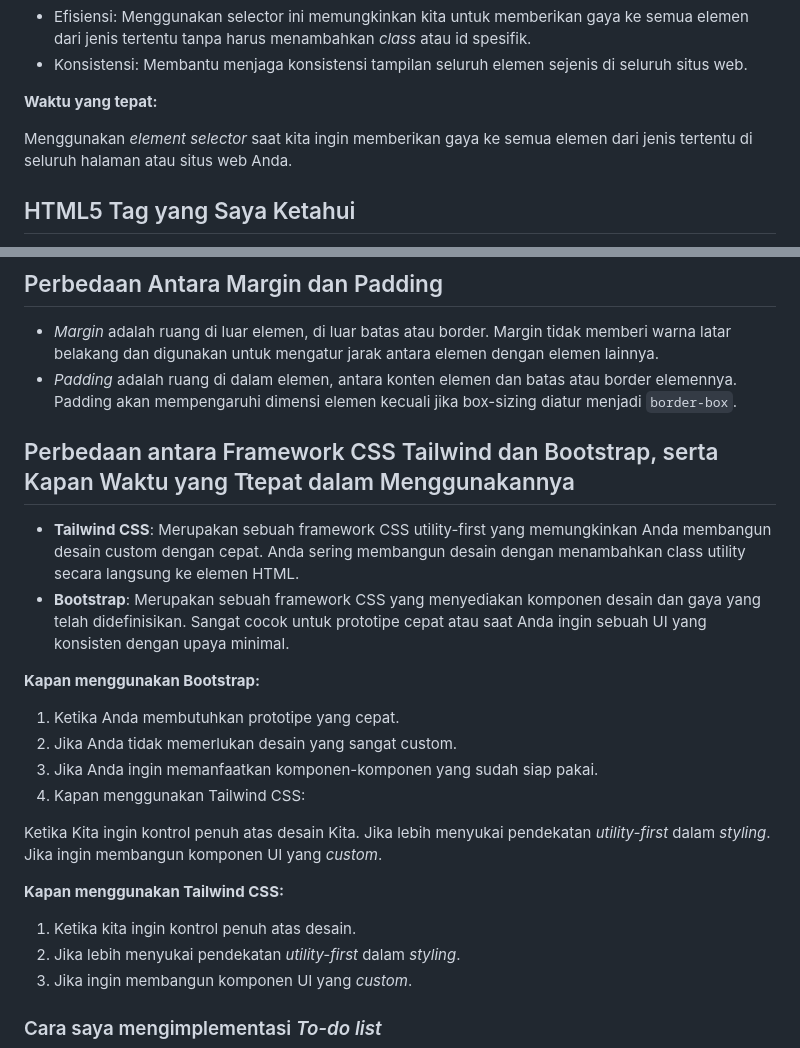
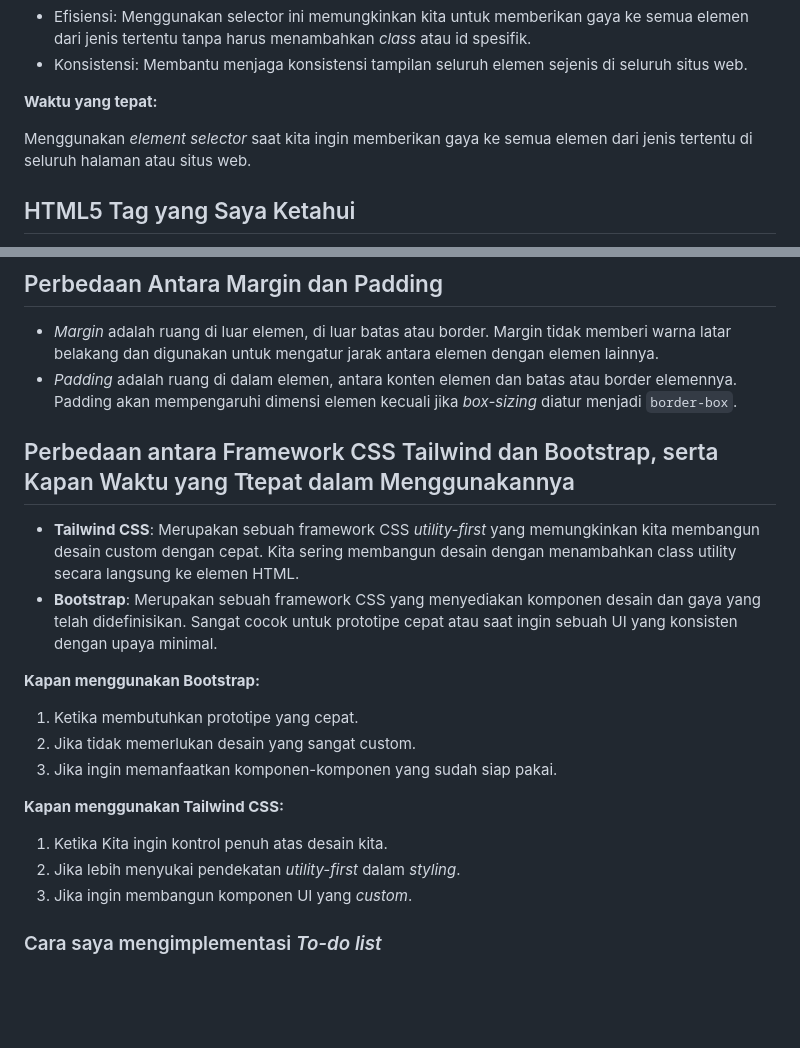
Before and after one commit to indiraarh/my-app-ruby, a Markdown page: README.md, 2 parts joined by grey strips. GitHub-like rendering; blank space fills up the shorter version.

Commit message:
Selesai Mengerjakan Tugas 5

```diff
--- a/README.md
+++ b/README.md
@@ -23,7 +23,7 @@ Di sini, semua elemen `<p>` akan berwarna merah.
 
 **Waktu yang tepat:**
 
-Menggunakan _element selector_ saat kita ingin memberikan gaya ke semua elemen dari jenis tertentu di seluruh halaman atau situs web Anda.
+Menggunakan _element selector_ saat kita ingin memberikan gaya ke semua elemen dari jenis tertentu di seluruh halaman atau situs web.
 
 ## HTML5 Tag yang Saya Ketahui
 - `<header>`: Representasi container untuk konten pengantar atau set navigasi.
@@ -38,27 +38,22 @@ Menggunakan _element selector_ saat kita ingin memberikan gaya ke semua elemen d
 ## Perbedaan Antara Margin dan Padding
 
 - _Margin_ adalah ruang di luar elemen, di luar batas atau border. Margin tidak memberi warna latar belakang dan digunakan untuk mengatur jarak antara elemen dengan elemen lainnya.
-- _Padding_ adalah ruang di dalam elemen, antara konten elemen dan batas atau border elemennya. Padding akan mempengaruhi dimensi elemen kecuali jika box-sizing diatur menjadi `border-box`.
+- _Padding_ adalah ruang di dalam elemen, antara konten elemen dan batas atau border elemennya. Padding akan mempengaruhi dimensi elemen kecuali jika _box-sizing_ diatur menjadi `border-box`.
 
 ## Perbedaan antara Framework CSS Tailwind dan Bootstrap, serta Kapan Waktu yang Ttepat dalam Menggunakannya
 
-- **Tailwind CSS**: Merupakan sebuah framework CSS utility-first yang memungkinkan Anda membangun desain custom dengan cepat. Anda sering membangun desain dengan menambahkan class utility secara langsung ke elemen HTML.
-- **Bootstrap**: Merupakan sebuah framework CSS yang menyediakan komponen desain dan gaya yang telah didefinisikan. Sangat cocok untuk prototipe cepat atau saat Anda ingin sebuah UI yang konsisten dengan upaya minimal.
+- **Tailwind CSS**: Merupakan sebuah framework CSS _utility-first_ yang memungkinkan kita membangun desain custom dengan cepat. Kita sering membangun desain dengan menambahkan class utility secara langsung ke elemen HTML.
+- **Bootstrap**: Merupakan sebuah framework CSS yang menyediakan komponen desain dan gaya yang telah didefinisikan. Sangat cocok untuk prototipe cepat atau saat ingin sebuah UI yang konsisten dengan upaya minimal.
 
 **Kapan menggunakan Bootstrap:**
 
-1. Ketika Anda membutuhkan prototipe yang cepat.
-2. Jika Anda tidak memerlukan desain yang sangat custom.
-3. Jika Anda ingin memanfaatkan komponen-komponen yang sudah siap pakai.
-4. Kapan menggunakan Tailwind CSS:
-
-Ketika Kita ingin kontrol penuh atas desain Kita.
-Jika lebih menyukai pendekatan _utility-first_ dalam _styling_.
-Jika ingin membangun komponen UI yang _custom_.
+1. Ketika membutuhkan prototipe yang cepat.
+2. Jika tidak memerlukan desain yang sangat custom.
+3. Jika ingin memanfaatkan komponen-komponen yang sudah siap pakai.
 
 **Kapan menggunakan Tailwind CSS:**
 
-1. Ketika kita ingin kontrol penuh atas desain.
+1. Ketika Kita ingin kontrol penuh atas desain kita.
 2. Jika lebih menyukai pendekatan _utility-first_ dalam _styling_.
 3. Jika ingin membangun komponen UI yang _custom_.
 
```
